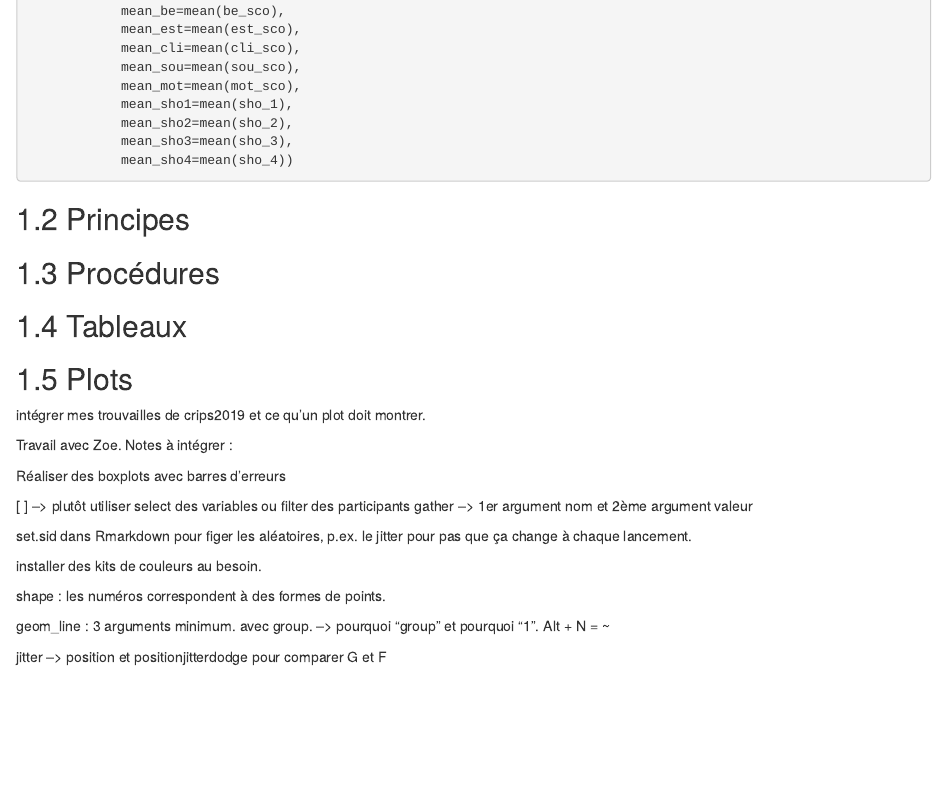
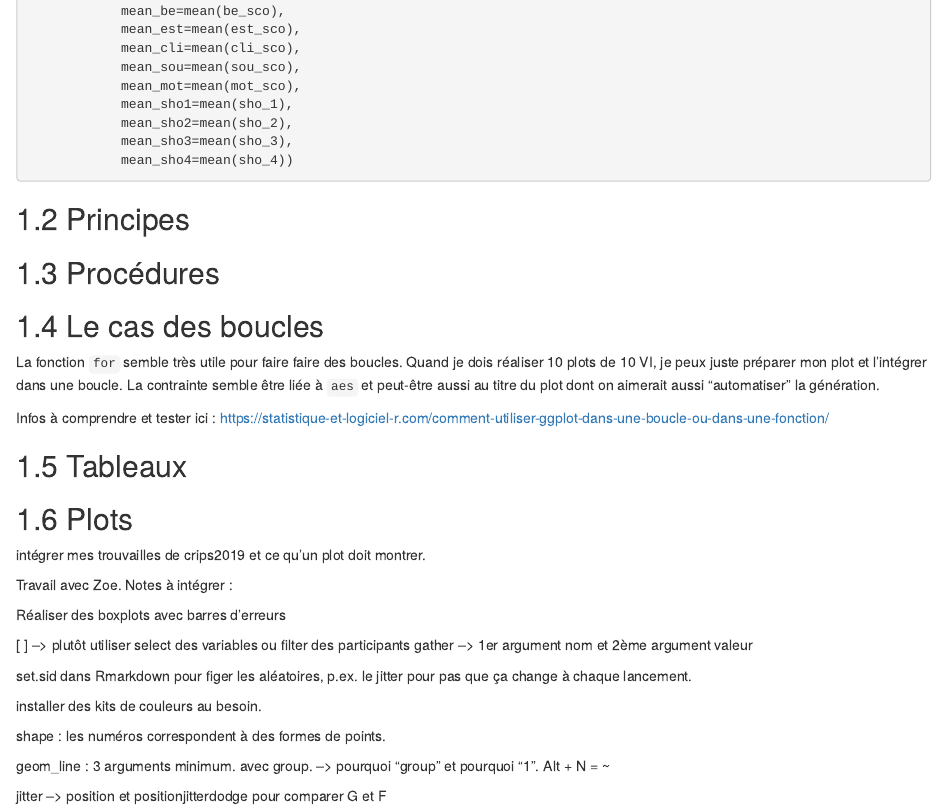
Before and after one commit to bresnico/learn, an R Markdown document (03_description.Rmd): the page in a window 1100 px wide, from 340 px down. Rendered offline with R 4.5, knitr and Pandoc, with nearby package versions; drawn as R Markdown's standard HTML page in place of the format the file asks for.

Commit message:
ajout boucles

```diff
--- a/03_description.Rmd
+++ b/03_description.Rmd
@@ -29,6 +29,12 @@ d_long_paired_sum2 <- d_long_paired %>%
 
 ## Procédures
 
+## Le cas des boucles
+
+La fonction `for` semble très utile pour faire faire des boucles. Quand je dois réaliser 10 plots de 10 VI, je peux juste préparer mon plot et l'intégrer dans une boucle. La contrainte semble être liée à `aes` et peut-être aussi au titre du plot dont on aimerait aussi "automatiser" la génération.
+
+Infos à comprendre et tester ici : https://statistique-et-logiciel-r.com/comment-utiliser-ggplot-dans-une-boucle-ou-dans-une-fonction/
+
 ## Tableaux
 
 ## Plots
```
Also changed, not shown: docs/search_index.json, 9 other files.
